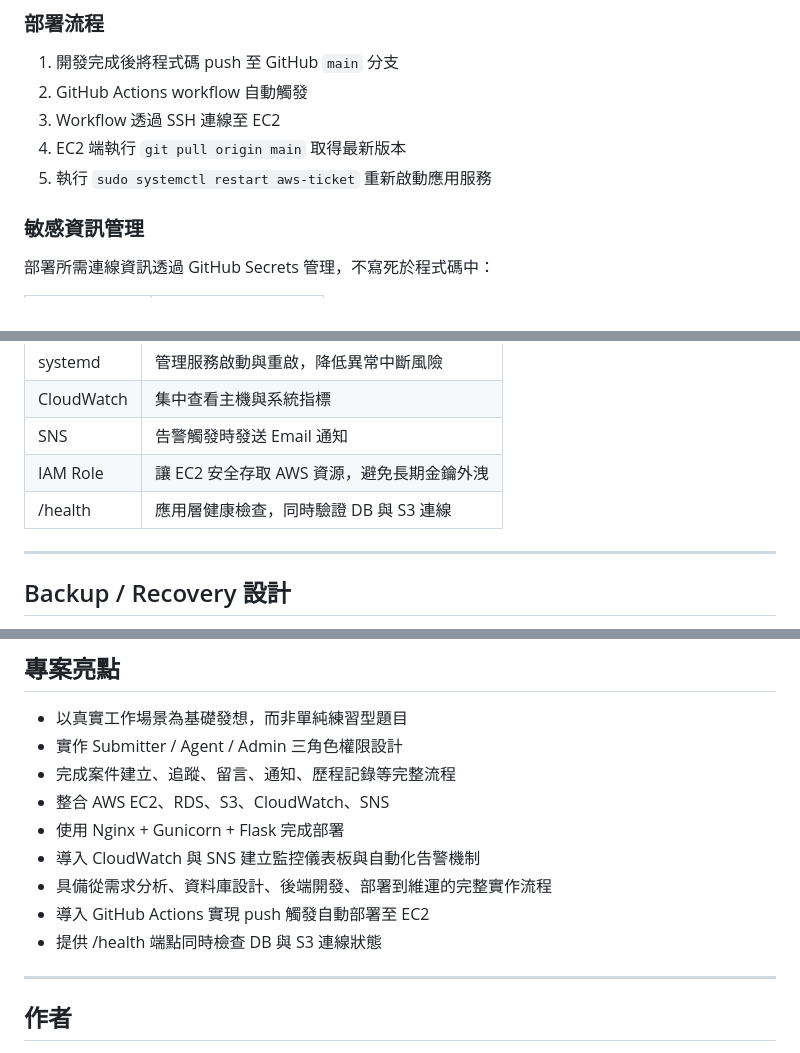
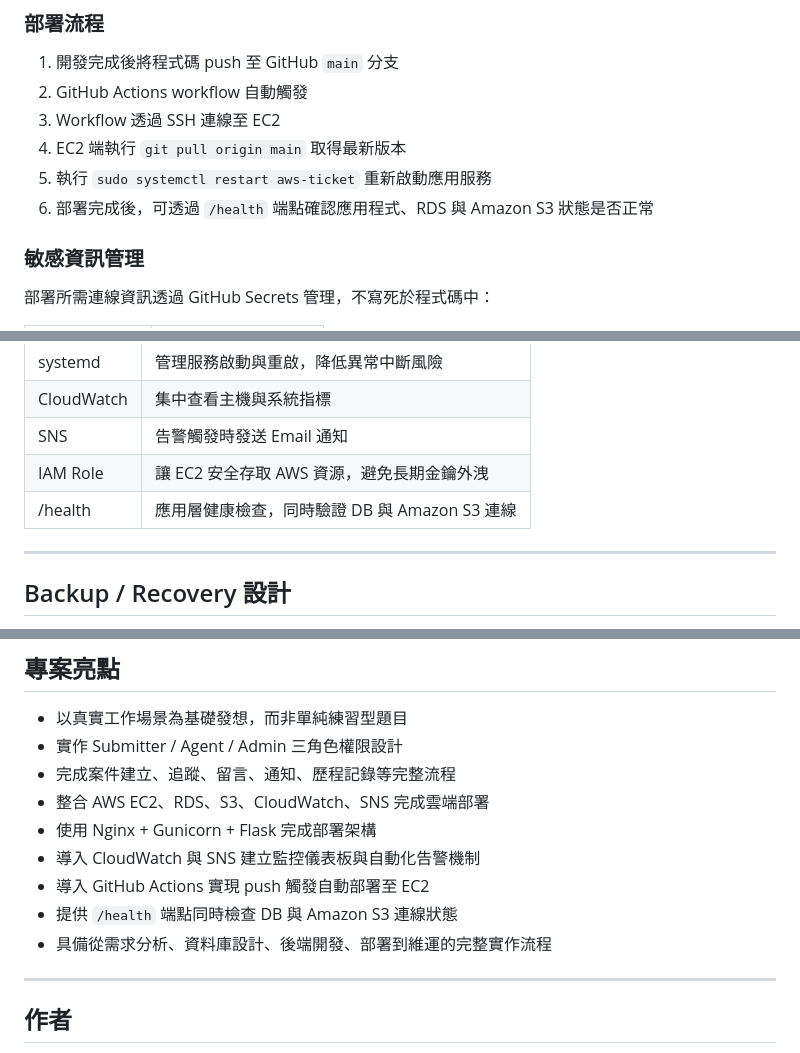
Before and after one commit to viclin822/aws-internal-case-management-system, a Markdown page: README.md, 3 parts joined by grey strips. Rendered like a GitHub page.

```diff
--- a/README.md
+++ b/README.md
@@ -286,6 +307,7 @@
 3. Workflow 透過 SSH 連線至 EC2
 4. EC2 端執行 `git pull origin main` 取得最新版本
 5. 執行 `sudo systemctl restart aws-ticket` 重新啟動應用服務
+6. 部署完成後，可透過 `/health` 端點確認應用程式、RDS 與 Amazon S3 狀態是否正常
 
 ### 敏感資訊管理
 
@@ -336,7 +362,7 @@
 | CloudWatch | 集中查看主機與系統指標 |
 | SNS | 告警觸發時發送 Email 通知 |
 | IAM Role | 讓 EC2 安全存取 AWS 資源，避免長期金鑰外洩 |
-| /health | 應用層健康檢查，同時驗證 DB 與 S3 連線 |
+| /health | 應用層健康檢查，同時驗證 DB 與 Amazon S3 連線 |
 
 ---
 
@@ -463,12 +492,12 @@ aws-internal-case-management-system/
 - 以真實工作場景為基礎發想，而非單純練習型題目
 - 實作 Submitter / Agent / Admin 三角色權限設計
 - 完成案件建立、追蹤、留言、通知、歷程記錄等完整流程
-- 整合 AWS EC2、RDS、S3、CloudWatch、SNS
-- 使用 Nginx + Gunicorn + Flask 完成部署
+- 整合 AWS EC2、RDS、S3、CloudWatch、SNS 完成雲端部署
+- 使用 Nginx + Gunicorn + Flask 完成部署架構
 - 導入 CloudWatch 與 SNS 建立監控儀表板與自動化告警機制
+- 導入 GitHub Actions 實現 push 觸發自動部署至 EC2
+- 提供 `/health` 端點同時檢查 DB 與 Amazon S3 連線狀態
 - 具備從需求分析、資料庫設計、後端開發、部署到維運的完整實作流程
-- 導入 GitHub Actions 實現 push 觸發自動部署至 EC2
-- 提供 /health 端點同時檢查 DB 與 S3 連線狀態
 
 ---
 
```
Also changed, not shown: other parts of README.md (+32 -4 lines).
